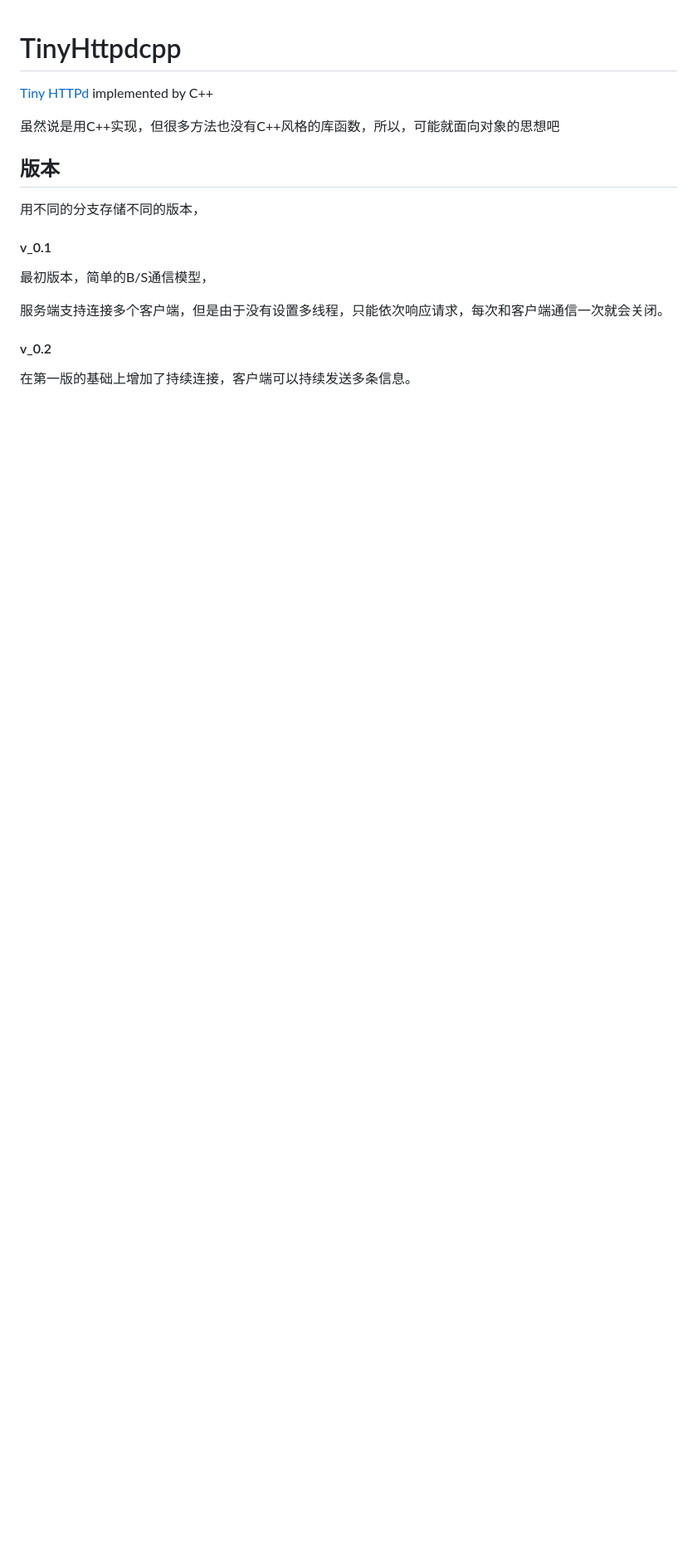
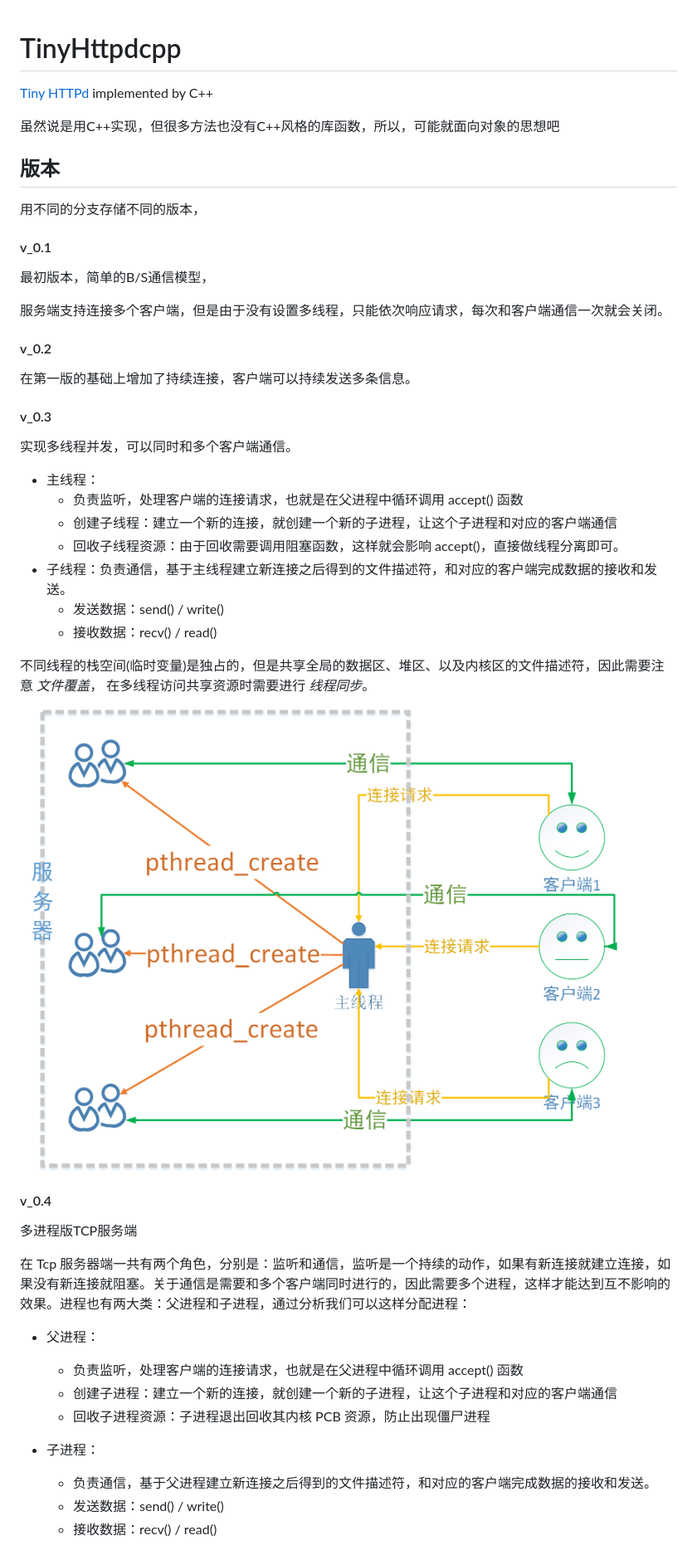
Before and after one commit to lepecoder/tinyHttpdcpp, a Markdown page: README.md, the part around the change printed below. Shown: that part at 83% size. Rendered like a GitHub page; pictures changed too: .assert/服务器并发 _ 爱编程的大丙.png (added); blank space fills up the shorter version.

```diff
--- a/README.md
+++ b/README.md
@@ -21,3 +21,37 @@
 #### v_0.2
 
 在第一版的基础上增加了持续连接，客户端可以持续发送多条信息。
+
+#### v_0.3
+
+实现多线程并发，可以同时和多个客户端通信。
+
+- 主线程：
+  - 负责监听，处理客户端的连接请求，也就是在父进程中循环调用 accept() 函数
+  - 创建子线程：建立一个新的连接，就创建一个新的子进程，让这个子进程和对应的客户端通信
+  - 回收子线程资源：由于回收需要调用阻塞函数，这样就会影响 accept()，直接做线程分离即可。
+- 子线程：负责通信，基于主线程建立新连接之后得到的文件描述符，和对应的客户端完成数据的接收和发送。
+  - 发送数据：send() / write()
+  - 接收数据：recv() / read()
+
+不同线程的栈空间(临时变量)是独占的，但是共享全局的数据区、堆区、以及内核区的文件描述符，因此需要注意 *文件覆盖*， 在多线程访问共享资源时需要进行 *线程同步*。
+
+<img src=".assert/服务器并发 _ 爱编程的大丙.png" alt="服务器并发 _ 爱编程的大丙" style="zoom:33%;" />
+
+#### v_0.4
+
+多进程版TCP服务端
+
+在 Tcp 服务器端一共有两个角色，分别是：监听和通信，监听是一个持续的动作，如果有新连接就建立连接，如果没有新连接就阻塞。关于通信是需要和多个客户端同时进行的，因此需要多个进程，这样才能达到互不影响的效果。进程也有两大类：父进程和子进程，通过分析我们可以这样分配进程：
+
+- 父进程：
+  - 负责监听，处理客户端的连接请求，也就是在父进程中循环调用 accept() 函数
+  - 创建子进程：建立一个新的连接，就创建一个新的子进程，让这个子进程和对应的客户端通信
+  - 回收子进程资源：子进程退出回收其内核 PCB 资源，防止出现僵尸进程
+- 子进程：
+  - 负责通信，基于父进程建立新连接之后得到的文件描述符，和对应的客户端完成数据的接收和发送。
+  - 发送数据：send() / write()
+  - 接收数据：recv() / read()
+
+
+
```
Also changed, not shown: other parts of README.md (+9 -0 lines), .assert/1558162823677.png (added), 1 other file.
